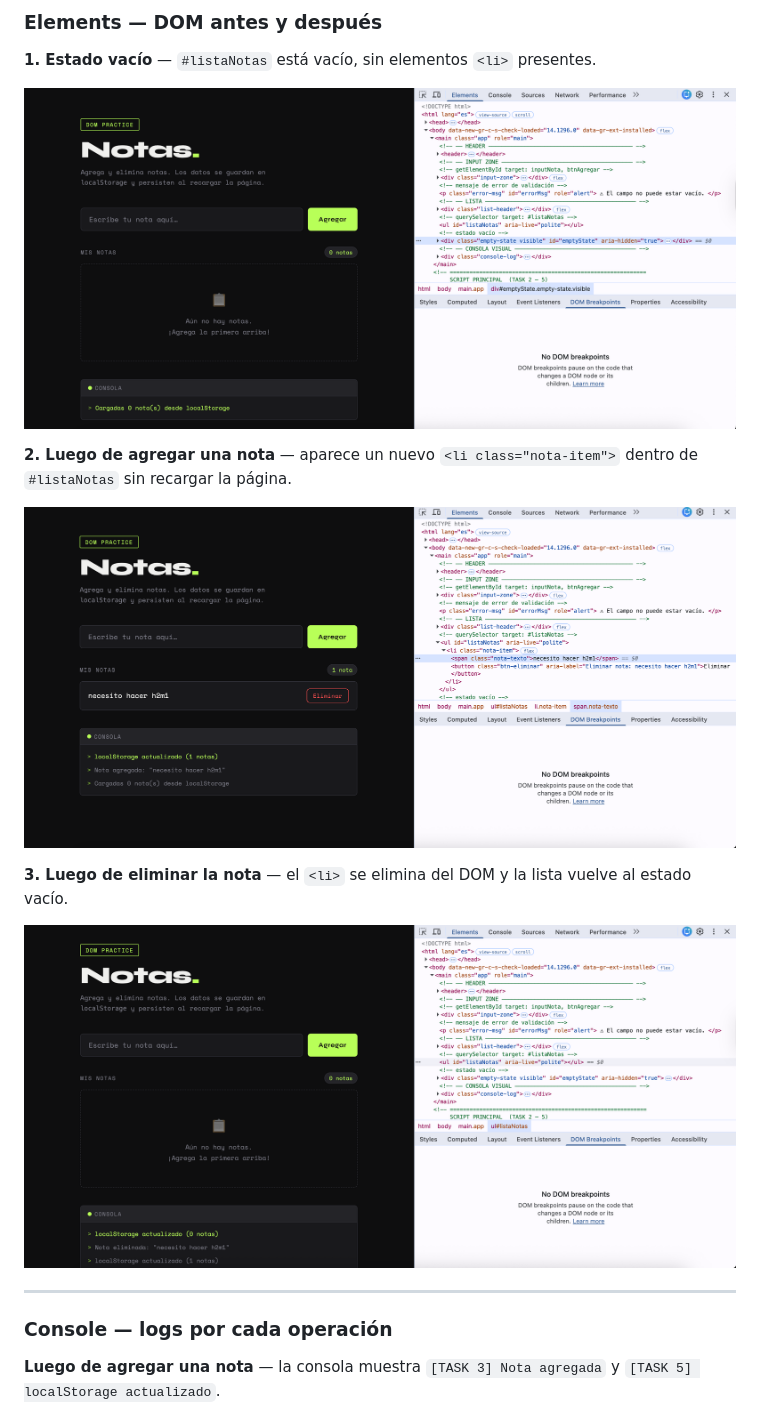
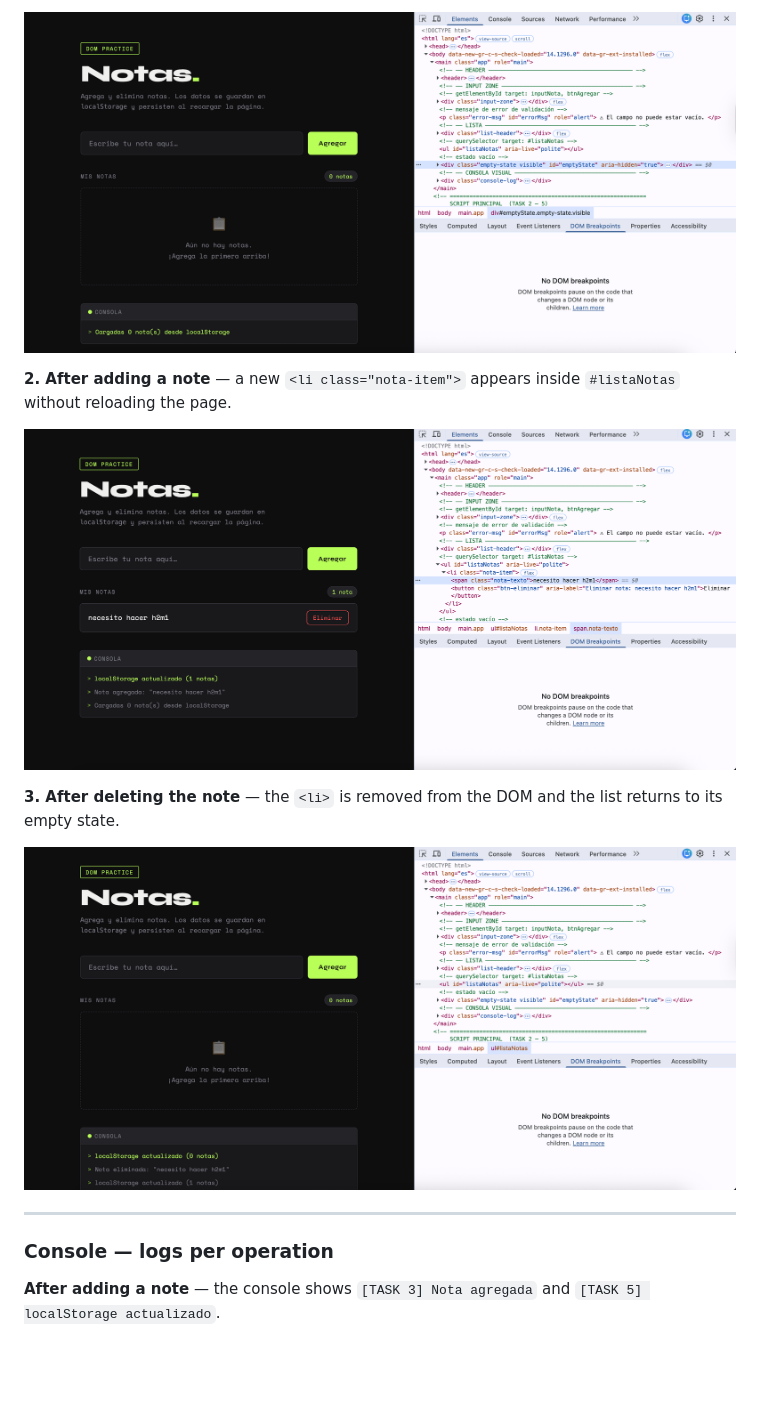
Before and after one commit to vreniz/M3S3, a Markdown page: README.md, the part around one of its changes. GitHub-like rendering; blank space fills up the shorter version.

```diff
--- a/README.md
+++ b/README.md
@@ -68,21 +75,17 @@ xdg-open index.html    # Linux
 
-### Elements — DOM antes y después
+![Empty DOM](assets/elements/1.Empty.png)
 
-**1. Estado vacío** — `#listaNotas` está vacío, sin elementos `<li>` presentes.
+**2. After adding a note** — a new `<li class="nota-item">` appears inside `#listaNotas` without reloading the page.
 
-![DOM vacío](assets/elements/1.Empty.png)
+![DOM after adding](assets/elements/2.luegodeagregar.png)
 
-**2. Luego de agregar una nota** — aparece un nuevo `<li class="nota-item">` dentro de `#listaNotas` sin recargar la página.
+**3. After deleting the note** — the `<li>` is removed from the DOM and the list returns to its empty state.
 
-![DOM luego de agregar](assets/elements/2.luegodeagregar.png)
-
-**3. Luego de eliminar la nota** — el `<li>` se elimina del DOM y la lista vuelve al estado vacío.
-
-![DOM luego de eliminar](assets/elements/3.luegodeeliminar.png)
+![DOM after deleting](assets/elements/3.luegodeeliminar.png)
 
 ---
 
-### Console — logs por cada operación
+### Console — logs per operation
 
-**Luego de agregar una nota** — la consola muestra `[TASK 3] Nota agregada` y `[TASK 5] localStorage actualizado`.
+**After adding a note** — the console shows `[TASK 3] Nota agregada` and `[TASK 5] localStorage actualizado`.
 
```
Also changed, not shown: other parts of README.md (+79 -72 lines).
